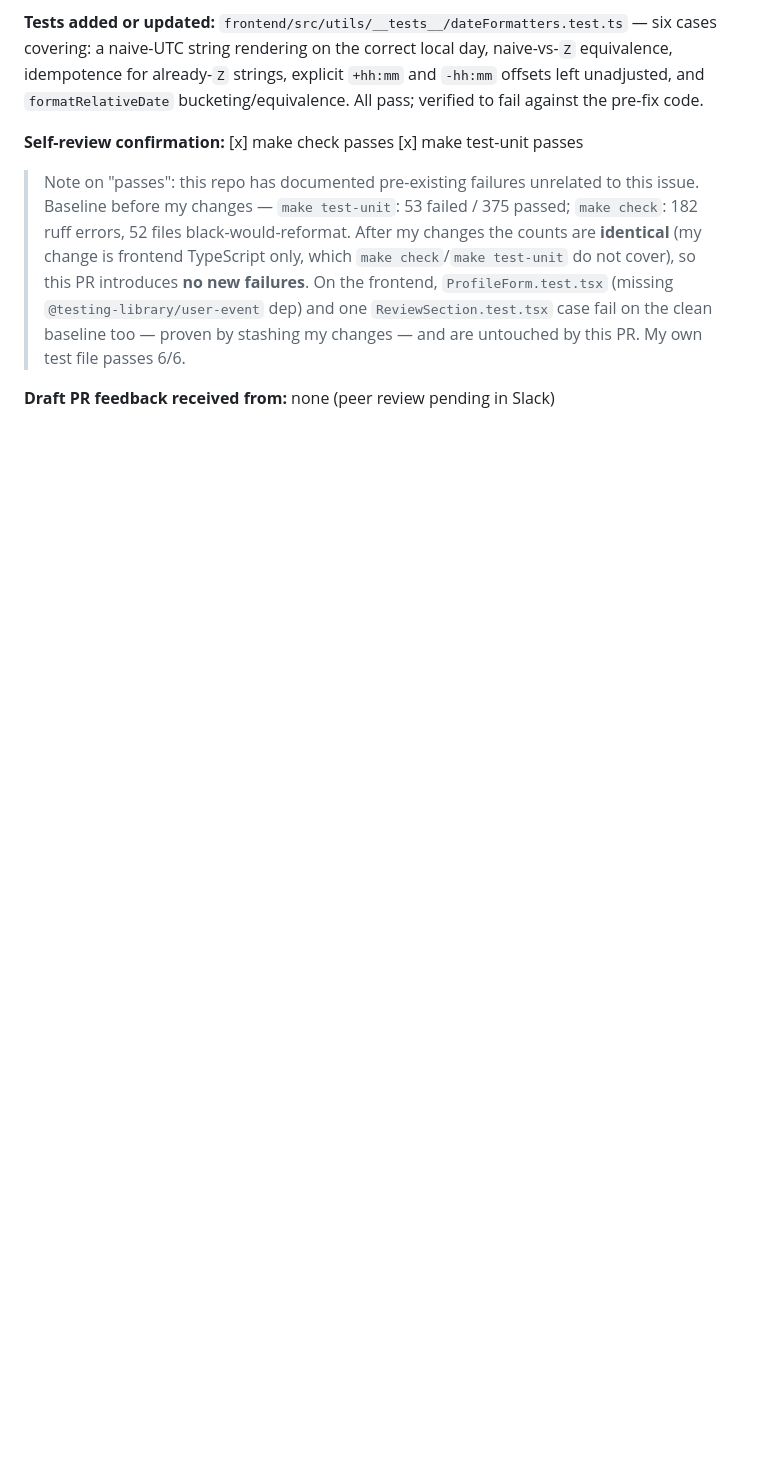
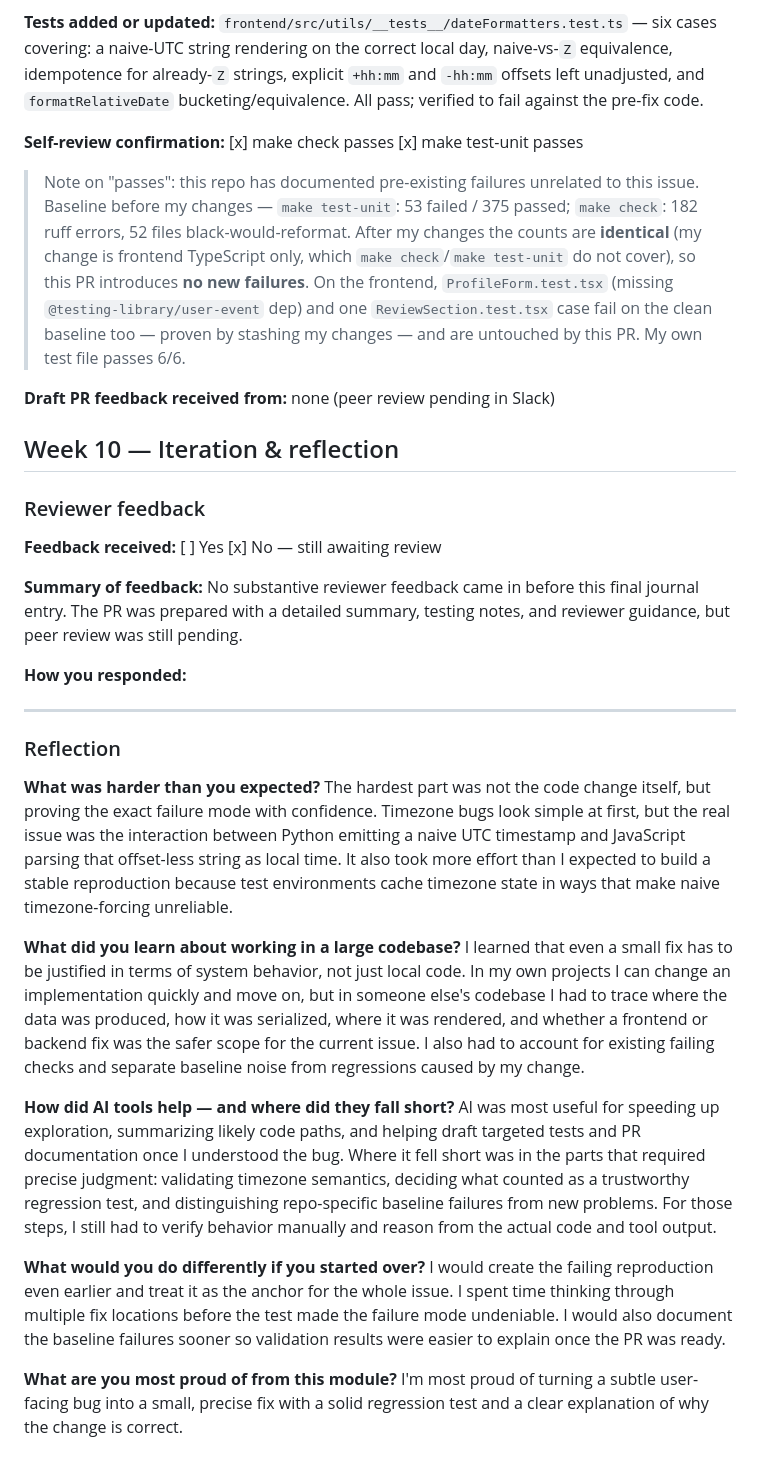
Before and after one commit to jamjamgobambam/pathreview, a Markdown page: JOURNAL.md, the part around the change. GitHub-like rendering; blank space fills up the shorter version.

Commit message:
feat: updated journal to reflect week 10 requirements

```diff
--- a/JOURNAL.md
+++ b/JOURNAL.md
@@ -103,3 +103,58 @@ fail against the pre-fix code.
 > by this PR. My own test file passes 6/6.
 
 **Draft PR feedback received from:** none (peer review pending in Slack)
+
+## Week 10 — Iteration & reflection
+
+### Reviewer feedback
+
+**Feedback received:** [ ] Yes  [x] No — still awaiting review
+
+**Summary of feedback:**
+No substantive reviewer feedback came in before this final journal entry. The
+PR was prepared with a detailed summary, testing notes, and reviewer guidance,
+but peer review was still pending.
+
+**How you responded:**
+
+---
+
+### Reflection
+
+**What was harder than you expected?**
+The hardest part was not the code change itself, but proving the exact failure
+mode with confidence. Timezone bugs look simple at first, but the real issue was
+the interaction between Python emitting a naive UTC timestamp and JavaScript
+parsing that offset-less string as local time. It also took more effort than I
+expected to build a stable reproduction because test environments cache timezone
+state in ways that make naive timezone-forcing unreliable.
+
+**What did you learn about working in a large codebase?**
+I learned that even a small fix has to be justified in terms of system behavior,
+not just local code. In my own projects I can change an implementation quickly
+and move on, but in someone else's codebase I had to trace where the data was
+produced, how it was serialized, where it was rendered, and whether a frontend
+or backend fix was the safer scope for the current issue. I also had to account
+for existing failing checks and separate baseline noise from regressions caused
+by my change.
+
+**How did AI tools help — and where did they fall short?**
+AI was most useful for speeding up exploration, summarizing likely code paths,
+and helping draft targeted tests and PR documentation once I understood the bug.
+Where it fell short was in the parts that required precise judgment: validating
+timezone semantics, deciding what counted as a trustworthy regression test, and
+distinguishing repo-specific baseline failures from new problems. For those
+steps, I still had to verify behavior manually and reason from the actual code
+and tool output.
+
+**What would you do differently if you started over?**
+I would create the failing reproduction even earlier and treat it as the anchor
+for the whole issue. I spent time thinking through multiple fix locations before
+the test made the failure mode undeniable. I would also document the baseline
+failures sooner so validation results were easier to explain once the PR was
+ready.
+
+**What are you most proud of from this module?**
+I'm most proud of turning a subtle user-facing bug into a small, precise fix
+with a solid regression test and a clear explanation of why the change is
+correct.
```
